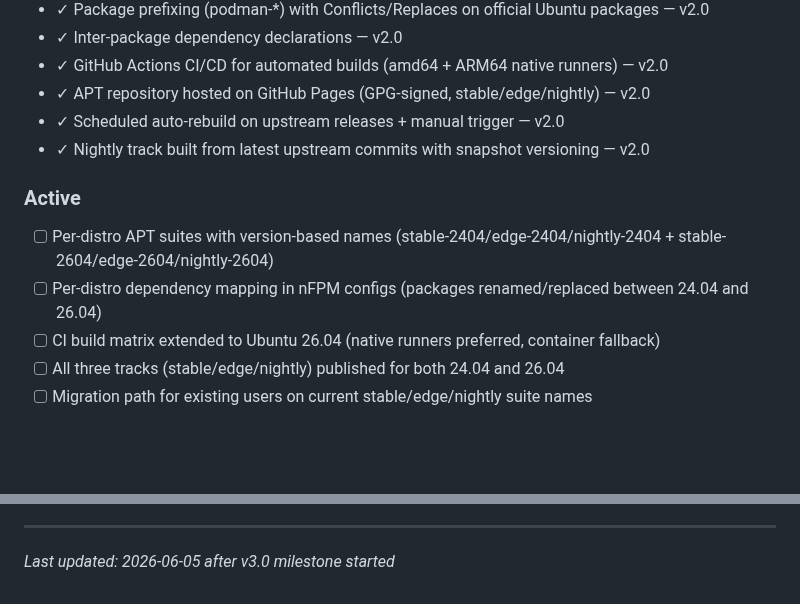
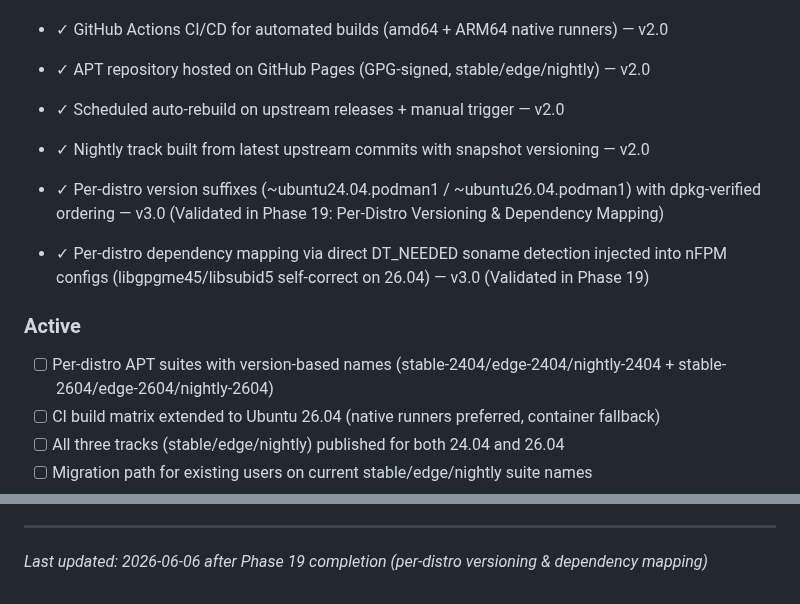
Before and after one commit to slazarov/podman-ubuntu, a Markdown page: .planning/PROJECT.md, 2 parts joined by grey strips. Rendered like a GitHub page; blank space fills up the shorter version.

Commit message:
docs(phase-19): evolve PROJECT.md after phase completion

```diff
--- a/.planning/PROJECT.md
+++ b/.planning/PROJECT.md
@@ -47,10 +47,12 @@ Compile and install Podman on any Debian/Ubuntu system without user interaction.
 - ✓ Scheduled auto-rebuild on upstream releases + manual trigger — v2.0
 - ✓ Nightly track built from latest upstream commits with snapshot versioning — v2.0
 
+- ✓ Per-distro version suffixes (~ubuntu24.04.podman1 / ~ubuntu26.04.podman1) with dpkg-verified ordering — v3.0 (Validated in Phase 19: Per-Distro Versioning & Dependency Mapping)
+- ✓ Per-distro dependency mapping via direct DT_NEEDED soname detection injected into nFPM configs (libgpgme45/libsubid5 self-correct on 26.04) — v3.0 (Validated in Phase 19)
+
 ### Active
 
 - [ ] Per-distro APT suites with version-based names (stable-2404/edge-2404/nightly-2404 + stable-2604/edge-2604/nightly-2604)
-- [ ] Per-distro dependency mapping in nFPM configs (packages renamed/replaced between 24.04 and 26.04)
 - [ ] CI build matrix extended to Ubuntu 26.04 (native runners preferred, container fallback)
 - [ ] All three tracks (stable/edge/nightly) published for both 24.04 and 26.04
 - [ ] Migration path for existing users on current stable/edge/nightly suite names
@@ -151,4 +153,4 @@ This document evolves at phase transitions and milestone boundaries.
 4. Update Context with current state
 
 ---
-*Last updated: 2026-06-05 after v3.0 milestone started*
+*Last updated: 2026-06-06 after Phase 19 completion (per-distro versioning & dependency mapping)*
```
